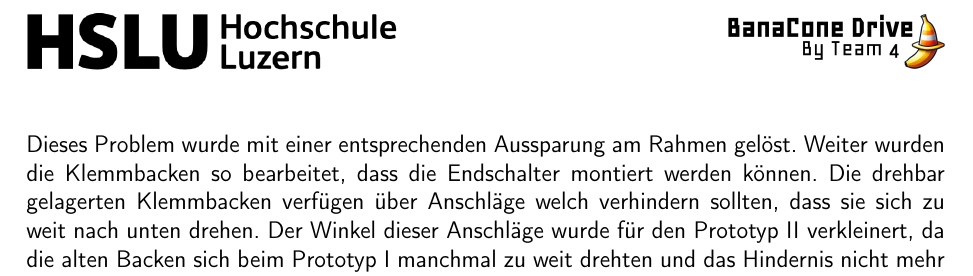
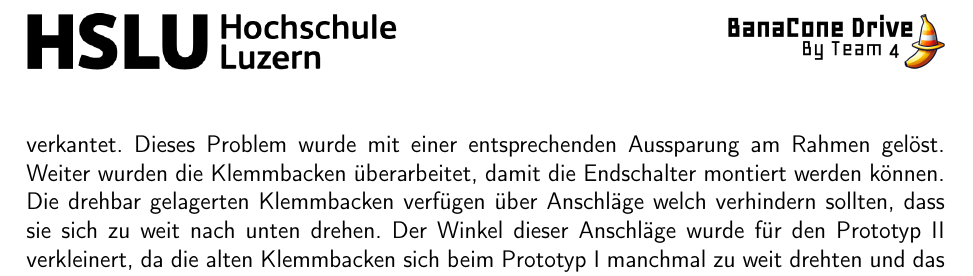
Before and after one commit to ameyer3/hslu-pren-1, a LaTeX document (main.tex, which reads parts/a-02a-prototypen-mt.tex): part of page 101 of 130, cut so that both start at the same text. Compiled offline with pdfLaTeX.

Commit message:
Changes from Overleaf

```diff
--- a/parts/a-02a-prototypen-mt.tex
+++ b/parts/a-02a-prototypen-mt.tex
@@ -112,7 +112,7 @@ Der Prototyp II des Greifers ist eine umgebaute Version vom Protoyp I (Kapitel \
 \label{fig:gripper-prototype-2-trimetric}
 \end{figure}
 
-Der Aufbau des Prototyps bleibt bis auf den Servomotor und die Endschalter zur Erkennung des Hindernisses derselbe. Alle Im Prototyp I aufgeführten Dimensionen wurden beibehalten. Bei den Tests am Prototyp I wurde festgestellt, dass die Vorspannfeder am Rahmen verkantet. Dieses Problem wurde mit einer entsprechenden Aussparung am Rahmen gelöst. Weiter wurden die Klemmbacken so bearbeitet, dass die Endschalter montiert werden können. Die drehbar gelagerten Klemmbacken verfügen über Anschläge welch verhindern sollten, dass sie sich zu weit nach unten drehen. Der Winkel dieser Anschläge wurde für den Prototyp II verkleinert, da die alten Backen sich beim Prototyp I manchmal zu weit drehten und das Hindernis nicht mehr richtig angehoben wurde.
+Der Aufbau des Prototyps bleibt bis auf den Servomotor und die Endschalter zur Erkennung des Hindernisses derselbe (Abbildung \ref{fig:gripper-prototype-2-trimetric}). Alle Im Kapitel \ref{subsubsection:gripper-prototype-1} aufgeführten Dimensionen wurden beibehalten. Bei den Tests am Prototyp I wurde festgestellt, dass die Vorspannfeder am Rahmen verkantet. Dieses Problem wurde mit einer entsprechenden Aussparung am Rahmen gelöst. Weiter wurden die Klemmbacken überarbeitet, damit die Endschalter montiert werden können. Die drehbar gelagerten Klemmbacken verfügen über Anschläge welch verhindern sollten, dass sie sich zu weit nach unten drehen. Der Winkel dieser Anschläge wurde für den Prototyp II verkleinert, da die alten Klemmbacken sich beim Prototyp I manchmal zu weit drehten und das Hindernis nicht mehr richtig angehoben wurde(Abb. \ref{}.
 
 \begin{figure}[H]
 \begin{subfigure}{0.49\textwidth}
```
